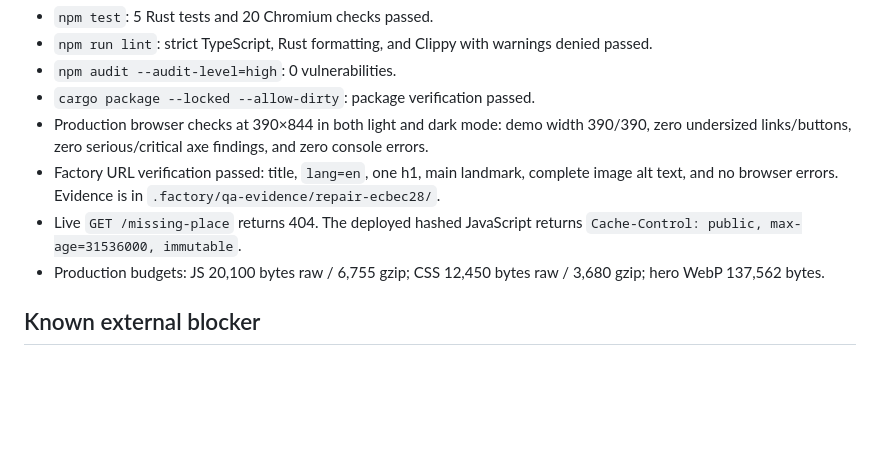
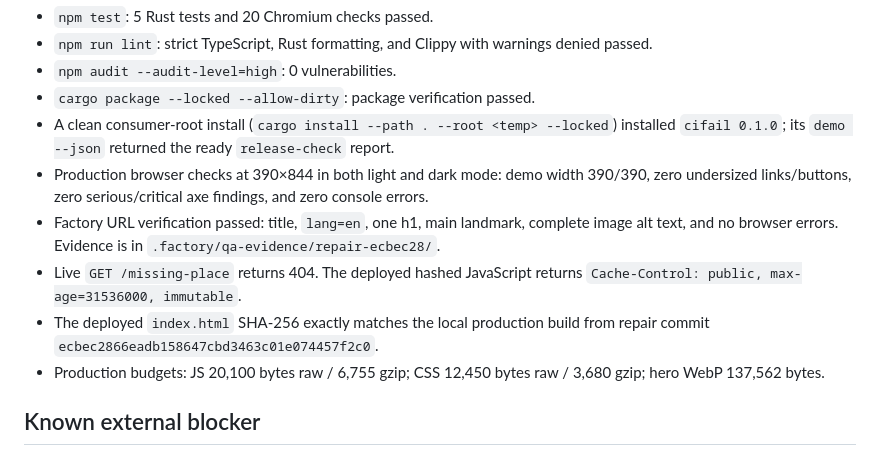
Before and after one commit to B-Divyesh/sf-ci-provider-failover-drill, a Markdown page: .factory/handoff.md, the part around the change. GitHub-like rendering; blank space fills up the shorter version.

Commit message:
docs: add consumer verification evidence

```diff
--- a/.factory/handoff.md
+++ b/.factory/handoff.md
@@ -50,6 +50,9 @@ cargo package --locked --allow-dirty
   denied passed.
 - `npm audit --audit-level=high`: 0 vulnerabilities.
 - `cargo package --locked --allow-dirty`: package verification passed.
+- A clean consumer-root install (`cargo install --path . --root <temp> --locked`)
+  installed `cifail 0.1.0`; its `demo --json` returned the ready
+  `release-check` report.
 - Production browser checks at 390×844 in both light and dark mode: demo width
   390/390, zero undersized links/buttons, zero serious/critical axe findings,
   and zero console errors.
@@ -58,6 +61,8 @@ cargo package --locked --allow-dirty
   `.factory/qa-evidence/repair-ecbec28/`.
 - Live `GET /missing-place` returns 404. The deployed hashed JavaScript returns
   `Cache-Control: public, max-age=31536000, immutable`.
+- The deployed `index.html` SHA-256 exactly matches the local production build
+  from repair commit `ecbec2866eadb158647cbd3463c01e074457f2c0`.
 - Production budgets: JS 20,100 bytes raw / 6,755 gzip; CSS 12,450 bytes raw /
   3,680 gzip; hero WebP 137,562 bytes.
 
```
